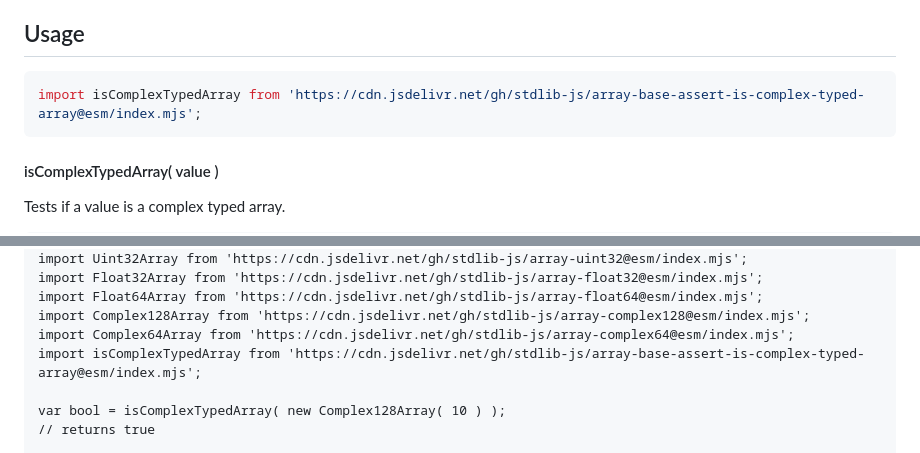
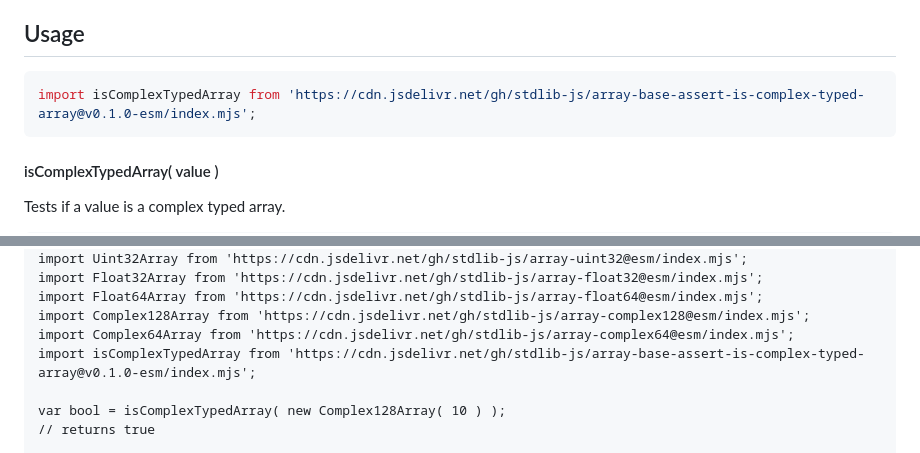
Before and after one commit to stdlib-js/array-base-assert-is-complex-typed-array, a Markdown page: README.md, 2 parts joined by grey strips. GitHub-like rendering.

Commit message:
Update README.md for ESM bundle v0.1.0

````diff
--- a/README.md
+++ b/README.md
@@ -48,7 +48,7 @@ limitations under the License.
 ## Usage
 
 ```javascript
-import isComplexTypedArray from 'https://cdn.jsdelivr.net/gh/stdlib-js/array-base-assert-is-complex-typed-array@esm/index.mjs';
+import isComplexTypedArray from 'https://cdn.jsdelivr.net/gh/stdlib-js/array-base-assert-is-complex-typed-array@v0.1.0-esm/index.mjs';
 ```
 
 #### isComplexTypedArray( value )
@@ -102,7 +102,7 @@ import Float32Array from 'https://cdn.jsdelivr.net/gh/stdlib-js/array-float32@es
 import Float64Array from 'https://cdn.jsdelivr.net/gh/stdlib-js/array-float64@esm/index.mjs';
 import Complex128Array from 'https://cdn.jsdelivr.net/gh/stdlib-js/array-complex128@esm/index.mjs';
 import Complex64Array from 'https://cdn.jsdelivr.net/gh/stdlib-js/array-complex64@esm/index.mjs';
-import isComplexTypedArray from 'https://cdn.jsdelivr.net/gh/stdlib-js/array-base-assert-is-complex-typed-array@esm/index.mjs';
+import isComplexTypedArray from 'https://cdn.jsdelivr.net/gh/stdlib-js/array-base-assert-is-complex-typed-array@v0.1.0-esm/index.mjs';
 
 var bool = isComplexTypedArray( new Complex128Array( 10 ) );
 // returns true
````
